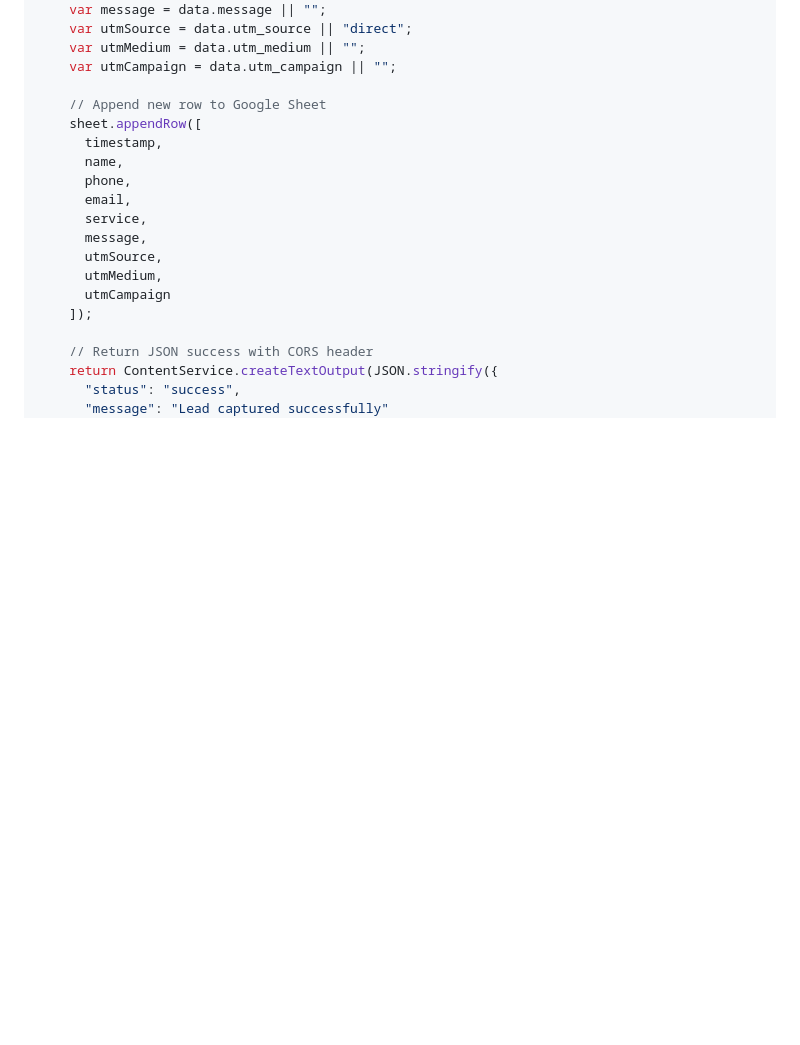
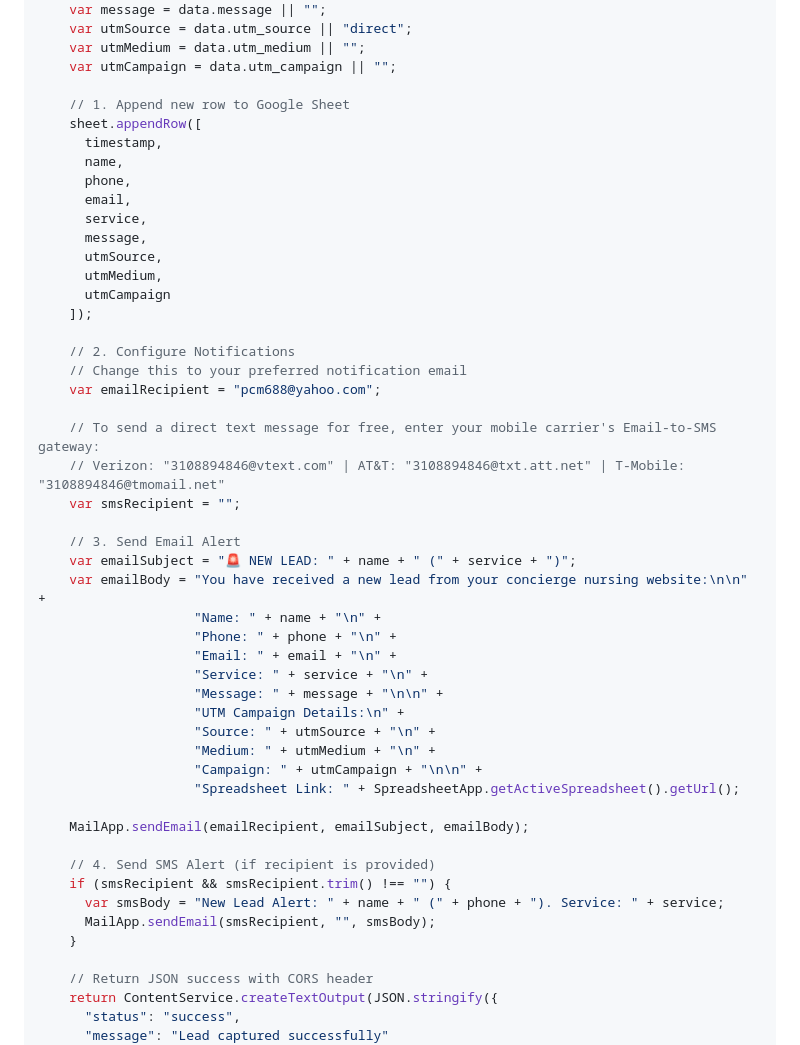
Before and after one commit to meganmcgeee/triciaconnollyrn, a Markdown page: sheets_connection_guide.md, the part around the change. Drawn GitHub-style; blank space fills up the shorter version.

Commit message:
docs: update sheets guide to include Apps Script email & SMS alerts

```diff
--- a/sheets_connection_guide.md
+++ b/sheets_connection_guide.md
@@ -51,7 +51,7 @@ function doPost(e) {
     var utmMedium = data.utm_medium || "";
     var utmCampaign = data.utm_campaign || "";
 
-    // Append new row to Google Sheet
+    // 1. Append new row to Google Sheet
     sheet.appendRow([
       timestamp,
       name,
@@ -63,6 +63,36 @@ function doPost(e) {
       utmMedium,
       utmCampaign
     ]);
+
+    // 2. Configure Notifications
+    // Change this to your preferred notification email
+    var emailRecipient = "pcm688@yahoo.com";
+
+    // To send a direct text message for free, enter your mobile carrier's Email-to-SMS gateway:
+    // Verizon: "3108894846@vtext.com" | AT&T: "3108894846@txt.att.net" | T-Mobile: "3108894846@tmomail.net"
+    var smsRecipient = "";
+
+    // 3. Send Email Alert
+    var emailSubject = "🚨 NEW LEAD: " + name + " (" + service + ")";
+    var emailBody = "You have received a new lead from your concierge nursing website:\n\n" +
+                    "Name: " + name + "\n" +
+                    "Phone: " + phone + "\n" +
+                    "Email: " + email + "\n" +
+                    "Service: " + service + "\n" +
+                    "Message: " + message + "\n\n" +
+                    "UTM Campaign Details:\n" +
+                    "Source: " + utmSource + "\n" +
+                    "Medium: " + utmMedium + "\n" +
+                    "Campaign: " + utmCampaign + "\n\n" +
+                    "Spreadsheet Link: " + SpreadsheetApp.getActiveSpreadsheet().getUrl();
+
+    MailApp.sendEmail(emailRecipient, emailSubject, emailBody);
+
+    // 4. Send SMS Alert (if recipient is provided)
+    if (smsRecipient && smsRecipient.trim() !== "") {
+      var smsBody = "New Lead Alert: " + name + " (" + phone + "). Service: " + service;
+      MailApp.sendEmail(smsRecipient, "", smsBody);
+    }
 
     // Return JSON success with CORS header
     return ContentService.createTextOutput(JSON.stringify({
```
